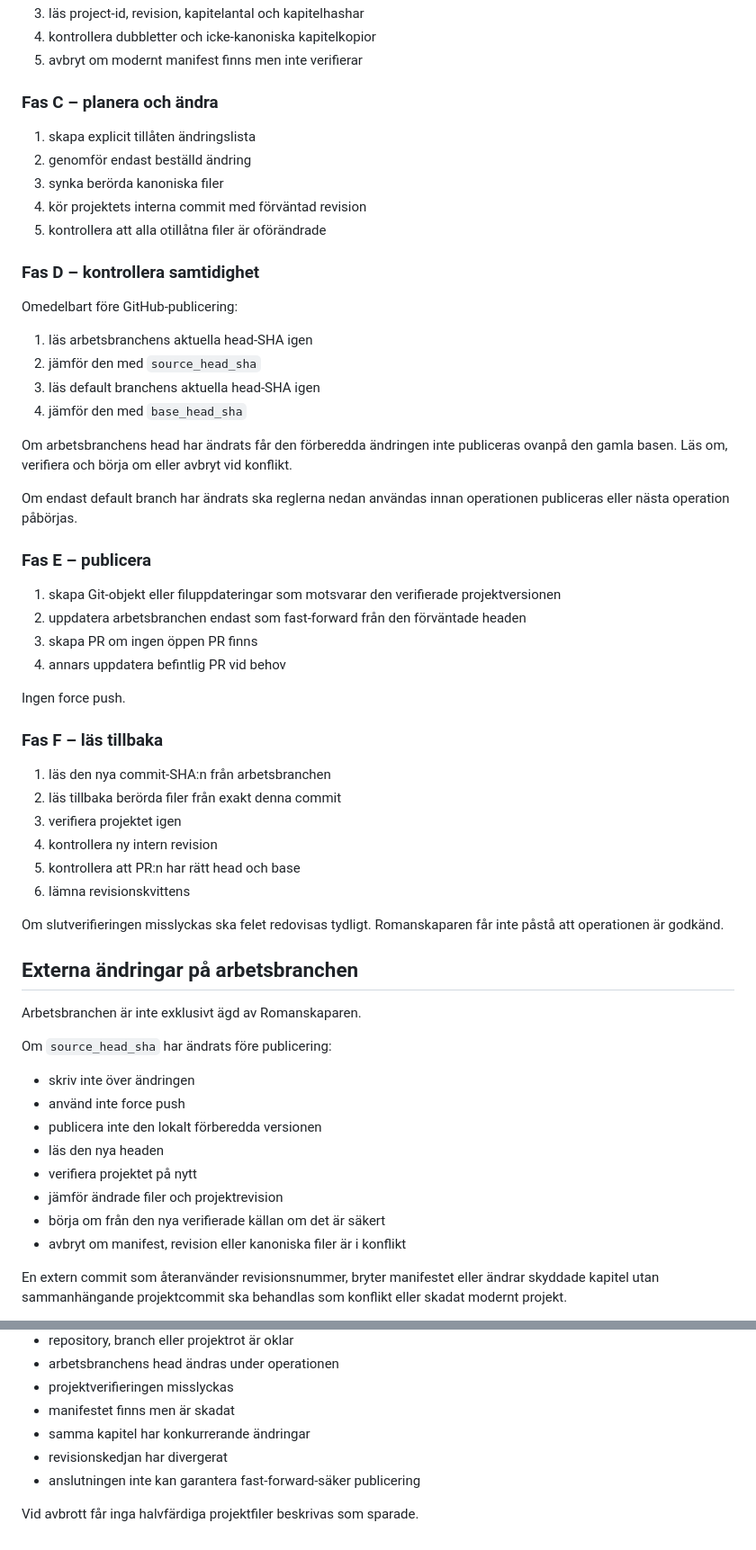
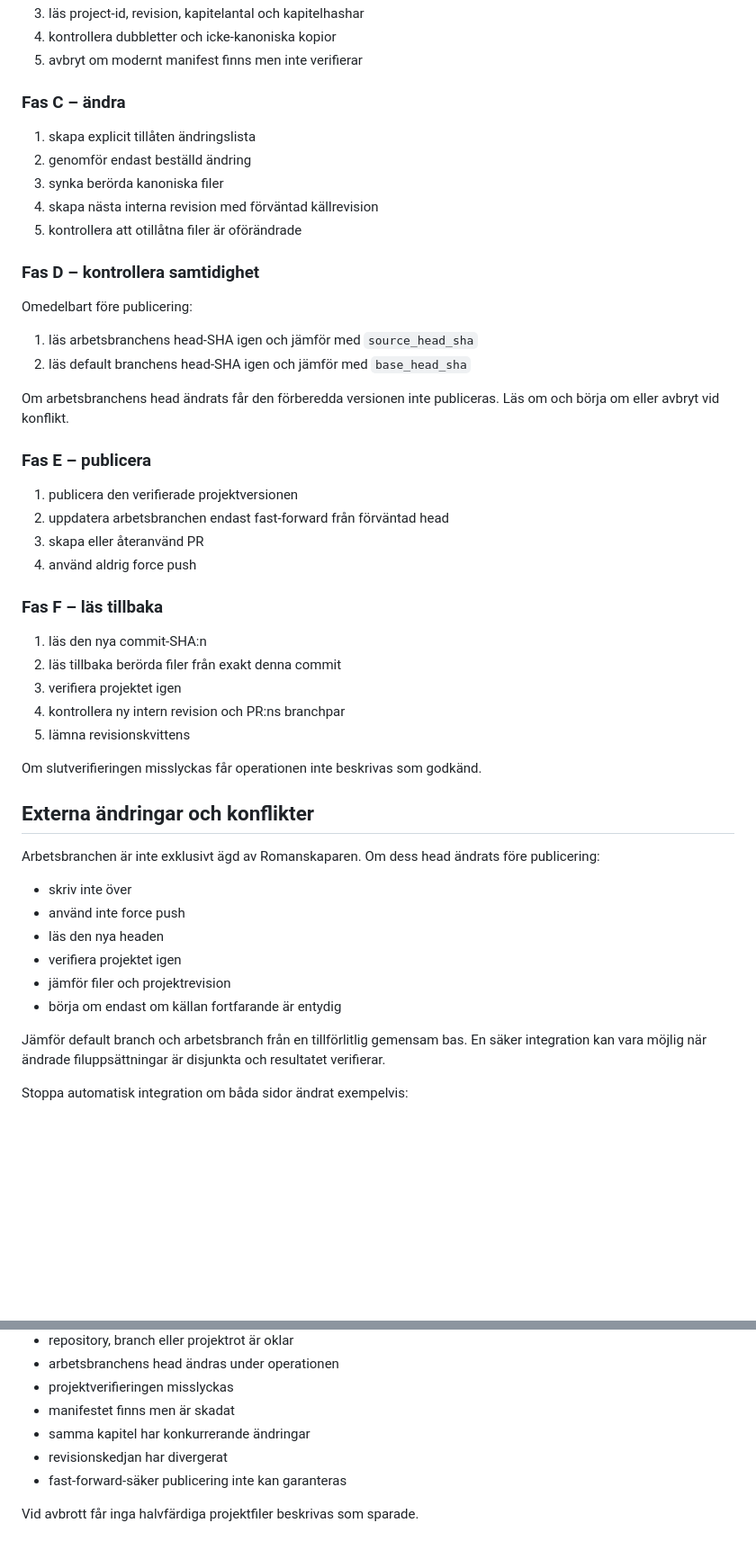
Before and after one commit to erland/gpt-romanskaparen, a Markdown page: knowledge-upload/06-github-arbetsflode.md, 2 parts joined by grey strips. Shown at 90% size. Rendered like a GitHub page; blank space fills up the shorter version.

```diff
--- a/knowledge-upload/06-github-arbetsflode.md
+++ b/knowledge-upload/06-github-arbetsflode.md
@@ -137,62 +131,53 @@ Git-commitens SHA ska redovisas i leveranskvittensen. Commitens egen SHA ska int
 3. läs project-id, revision, kapitelantal och kapitelhashar
-4. kontrollera dubbletter och icke-kanoniska kapitelkopior
+4. kontrollera dubbletter och icke-kanoniska kopior
 5. avbryt om modernt manifest finns men inte verifierar
 
-### Fas C – planera och ändra
+### Fas C – ändra
 
 1. skapa explicit tillåten ändringslista
 2. genomför endast beställd ändring
 3. synka berörda kanoniska filer
-4. kör projektets interna commit med förväntad revision
-5. kontrollera att alla otillåtna filer är oförändrade
+4. skapa nästa interna revision med förväntad källrevision
+5. kontrollera att otillåtna filer är oförändrade
 
 ### Fas D – kontrollera samtidighet
 
-Omedelbart före GitHub-publicering:
+Omedelbart före publicering:
 
-1. läs arbetsbranchens aktuella head-SHA igen
-2. jämför den med `source_head_sha`
-3. läs default branchens aktuella head-SHA igen
-4. jämför den med `base_head_sha`
+1. läs arbetsbranchens head-SHA igen och jämför med `source_head_sha`
+2. läs default branchens head-SHA igen och jämför med `base_head_sha`
 
-Om arbetsbranchens head har ändrats får den förberedda ändringen inte publiceras ovanpå den gamla basen. Läs om, verifiera och börja om eller avbryt vid konflikt.
-
-Om endast default branch har ändrats ska reglerna nedan användas innan operationen publiceras eller nästa operation påbörjas.
+Om arbetsbranchens head ändrats får den förberedda versionen inte publiceras. Läs om och börja om eller avbryt vid konflikt.
 
 ### Fas E – publicera
 
-1. skapa Git-objekt eller filuppdateringar som motsvarar den verifierade projektversionen
-2. uppdatera arbetsbranchen endast som fast-forward från den förväntade headen
-3. skapa PR om ingen öppen PR finns
-4. annars uppdatera befintlig PR vid behov
-
-Ingen force push.
+1. publicera den verifierade projektversionen
+2. uppdatera arbetsbranchen endast fast-forward från förväntad head
+3. skapa eller återanvänd PR
+4. använd aldrig force push
 
 ### Fas F – läs tillbaka
 
-1. läs den nya commit-SHA:n från arbetsbranchen
+1. läs den nya commit-SHA:n
 2. läs tillbaka berörda filer från exakt denna commit
 3. verifiera projektet igen
-4. kontrollera ny intern revision
-5. kontrollera att PR:n har rätt head och base
-6. lämna revisionskvittens
+4. kontrollera ny intern revision och PR:ns branchpar
+5. lämna revisionskvittens
 
-Om slutverifieringen misslyckas ska felet redovisas tydligt. Romanskaparen får inte påstå att operationen är godkänd.
+Om slutverifieringen misslyckas får operationen inte beskrivas som godkänd.
 
-## Externa ändringar på arbetsbranchen
+## Externa ändringar och konflikter
 
-Arbetsbranchen är inte exklusivt ägd av Romanskaparen.
+Arbetsbranchen är inte exklusivt ägd av Romanskaparen. Om dess head ändrats före publicering:
 
-Om `source_head_sha` har ändrats före publicering:
+- skriv inte över
+- använd inte force push
+- läs den nya headen
+- verifiera projektet igen
+- jämför filer och projektrevision
+- börja om endast om källan fortfarande är entydig
 
-- skriv inte över ändringen
-- använd inte force push
-- publicera inte den lokalt förberedda versionen
-- läs den nya headen
-- verifiera projektet på nytt
-- jämför ändrade filer och projektrevision
-- börja om från den nya verifierade källan om det är säkert
-- avbryt om manifest, revision eller kanoniska filer är i konflikt
+Jämför default branch och arbetsbranch från en tillförlitlig gemensam bas. En säker integration kan vara möjlig när ändrade filuppsättningar är disjunkta och resultatet verifierar.
 
-En extern commit som återanvänder revisionsnummer, bryter manifestet eller ändrar skyddade kapitel utan sammanhängande projektcommit ska behandlas som konflikt eller skadat modernt projekt.
+Stoppa automatisk integration om båda sidor ändrat exempelvis:
 
@@ -351,6 +251,6 @@ Avbryt utan skrivning om:
 - manifestet finns men är skadat
 - samma kapitel har konkurrerande ändringar
 - revisionskedjan har divergerat
-- anslutningen inte kan garantera fast-forward-säker publicering
+- fast-forward-säker publicering inte kan garanteras
 
 Vid avbrott får inga halvfärdiga projektfiler beskrivas som sparade.
```
Also changed, not shown: other parts of knowledge-upload/06-github-arbetsflode.md (+81 -172 lines).
